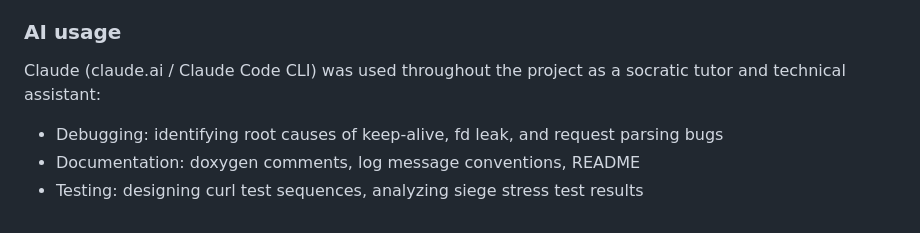
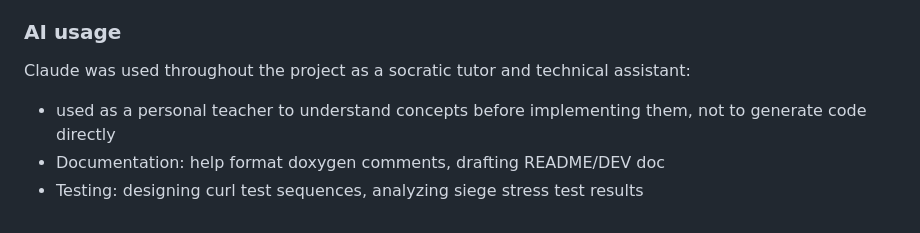
Before and after one commit to kidp8479/42_webserv, a Markdown page: README.md, the part around the change. GitHub-like rendering.

Commit message:
fix: update readme

```diff
--- a/README.md
+++ b/README.md
@@ -87,8 +87,7 @@ Each demo conf is self-contained and focuses on one feature. Run the server and
 
 ### AI usage
 
-Claude (claude.ai / Claude Code CLI) was used throughout the project as a socratic tutor and technical assistant:
-
-- Debugging: identifying root causes of keep-alive, fd leak, and request parsing bugs
-- Documentation: doxygen comments, log message conventions, README
+Claude was used throughout the project as a socratic tutor and technical assistant:
+- used as a personal teacher to understand concepts before implementing them, not to generate code directly
+- Documentation: help format doxygen comments, drafting README/DEV doc
 - Testing: designing curl test sequences, analyzing siege stress test results
```
